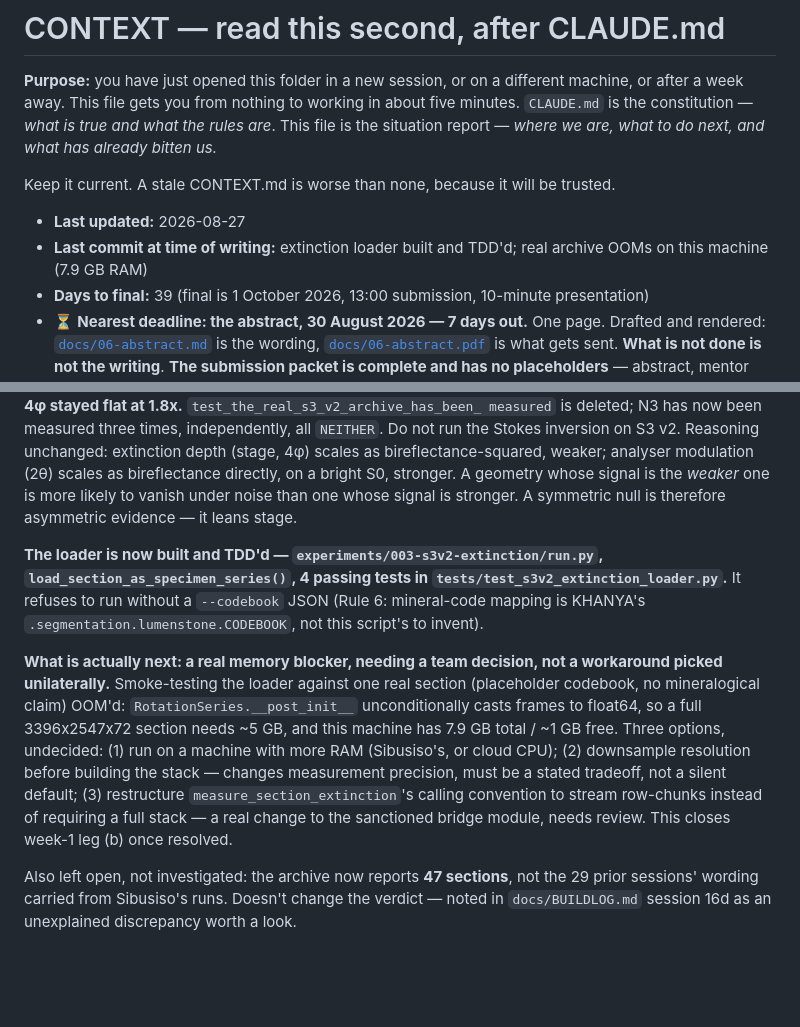
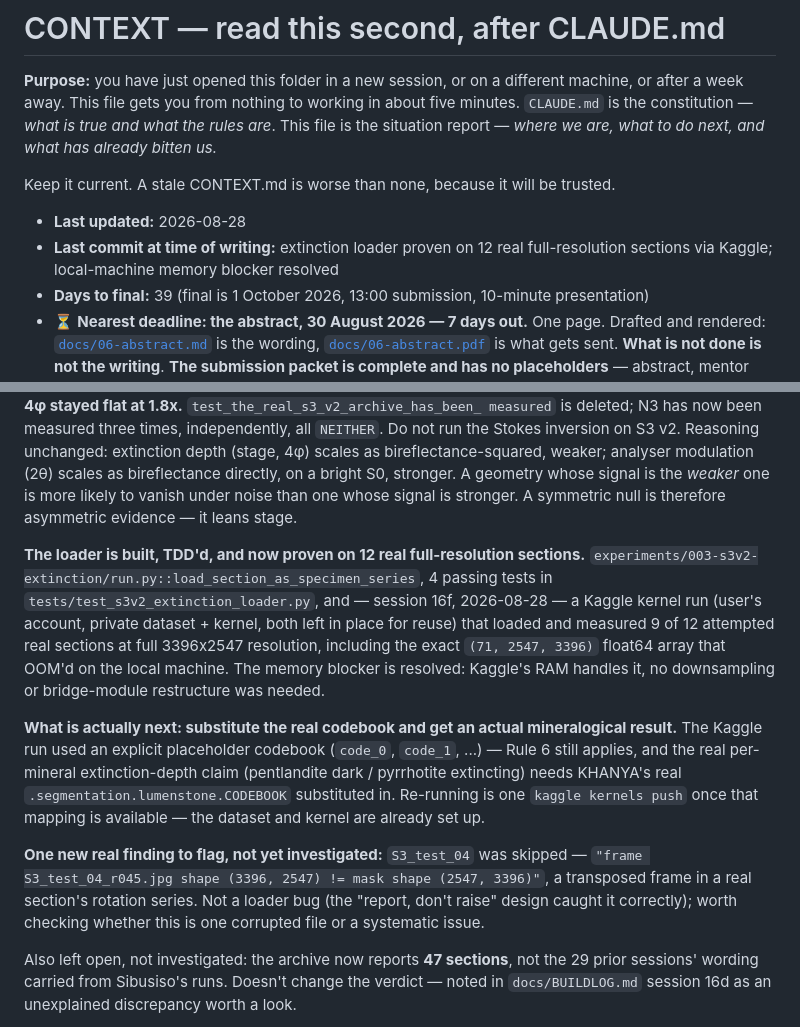
Before and after one commit to Sibusiso-K/KHANYA, a Markdown page: CONTEXT.md, 2 parts joined by grey strips. Drawn GitHub-style; blank space fills up the shorter version.

```diff
--- a/CONTEXT.md
+++ b/CONTEXT.md
@@ -7,8 +7,8 @@ is the constitution — *what is true and what the rules are*. This file is the
 
 Keep it current. A stale CONTEXT.md is worse than none, because it will be trusted.
 
-- **Last updated:** 2026-08-27
-- **Last commit at time of writing:** extinction loader built and TDD'd; real archive OOMs on this machine (7.9 GB RAM)
+- **Last updated:** 2026-08-28
+- **Last commit at time of writing:** extinction loader proven on 12 real full-resolution sections via Kaggle; local-machine memory blocker resolved
 - **Days to final:** 39 (final is 1 October 2026, 13:00 submission, 10-minute presentation)
 - ⏳ **Nearest deadline: the abstract, 30 August 2026 — 7 days out.** One page. Drafted and
   rendered: [`docs/06-abstract.md`](docs/06-abstract.md) is the wording,
@@ -104,20 +104,25 @@ a bright S0, stronger. A geometry whose signal is the *weaker* one is more likel
 under noise than one whose signal is stronger. A symmetric null is therefore asymmetric
 evidence — it leans stage.
 
-**The loader is now built and TDD'd — `experiments/003-s3v2-extinction/run.py`,
-`load_section_as_specimen_series()`, 4 passing tests in `tests/test_s3v2_extinction_loader.py`.**
-It refuses to run without a `--codebook` JSON (Rule 6: mineral-code mapping is KHANYA's
-`.segmentation.lumenstone.CODEBOOK`, not this script's to invent).
+**The loader is built, TDD'd, and now proven on 12 real full-resolution sections.**
+`experiments/003-s3v2-extinction/run.py::load_section_as_specimen_series`, 4 passing tests in
+`tests/test_s3v2_extinction_loader.py`, and — session 16f, 2026-08-28 — a Kaggle kernel run
+(user's account, private dataset + kernel, both left in place for reuse) that loaded and
+measured 9 of 12 attempted real sections at full 3396x2547 resolution, including the exact
+`(71, 2547, 3396)` float64 array that OOM'd on the local machine. The memory blocker is
+resolved: Kaggle's RAM handles it, no downsampling or bridge-module restructure was needed.
 
-**What is actually next: a real memory blocker, needing a team decision, not a workaround
-picked unilaterally.** Smoke-testing the loader against one real section (placeholder codebook,
-no mineralogical claim) OOM'd: `RotationSeries.__post_init__` unconditionally casts frames to
-float64, so a full 3396x2547x72 section needs ~5 GB, and this machine has 7.9 GB total / ~1 GB
-free. Three options, undecided: (1) run on a machine with more RAM (Sibusiso's, or cloud CPU);
-(2) downsample resolution before building the stack — changes measurement precision, must be a
-stated tradeoff, not a silent default; (3) restructure `measure_section_extinction`'s calling
-convention to stream row-chunks instead of requiring a full stack — a real change to the
-sanctioned bridge module, needs review. This closes week-1 leg (b) once resolved.
+**What is actually next: substitute the real codebook and get an actual mineralogical result.**
+The Kaggle run used an explicit placeholder codebook (`code_0`, `code_1`, ...) — Rule 6 still
+applies, and the real per-mineral extinction-depth claim (pentlandite dark / pyrrhotite
+extincting) needs KHANYA's real `.segmentation.lumenstone.CODEBOOK` substituted in. Re-running
+is one `kaggle kernels push` once that mapping is available — the dataset and kernel are already
+set up.
+
+**One new real finding to flag, not yet investigated:** `S3_test_04` was skipped —
+`"frame S3_test_04_r045.jpg shape (3396, 2547) != mask shape (2547, 3396)"`, a transposed frame
+in a real section's rotation series. Not a loader bug (the "report, don't raise" design caught
+it correctly); worth checking whether this is one corrupted file or a systematic issue.
 
 Also left open, not investigated: the archive now reports **47 sections**, not the 29 prior
 sessions' wording carried from Sibusiso's runs. Doesn't change the verdict — noted in
```
Also changed, not shown: docs/BUILDLOG.md (+55 -0 lines).
